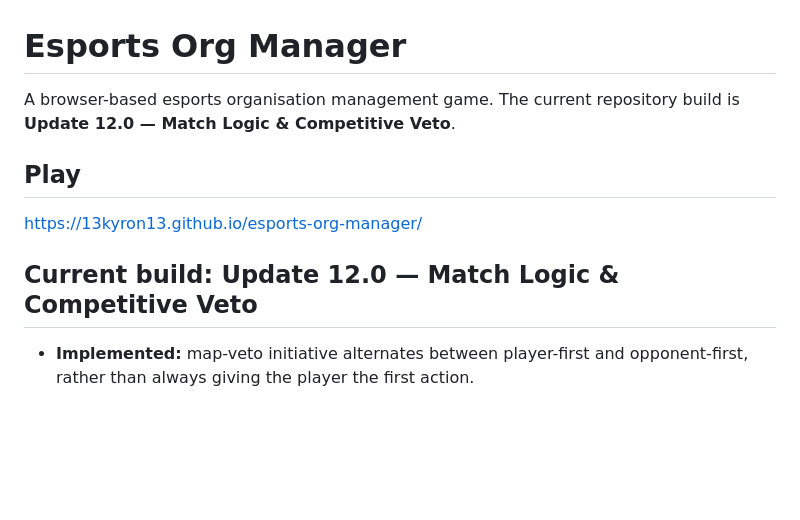
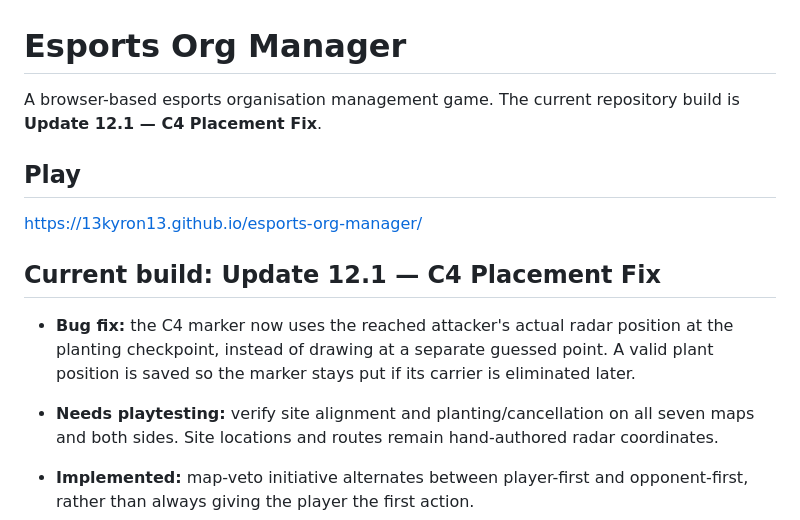
Before and after one commit to 13kyron13/esports-org-manager, a Markdown page: README.md, the part around the change. GitHub-like rendering; blank space fills up the shorter version.

Commit message:
Document Update 12.1 C4 placement fix

```diff
--- a/README.md
+++ b/README.md
@@ -1,12 +1,15 @@
 # Esports Org Manager
 
-A browser-based esports organisation management game. The current repository build is **Update 12.0 — Match Logic & Competitive Veto**.
+A browser-based esports organisation management game. The current repository build is **Update 12.1 — C4 Placement Fix**.
 
 ## Play
 
 https://13kyron13.github.io/esports-org-manager/
 
-## Current build: Update 12.0 — Match Logic & Competitive Veto
+## Current build: Update 12.1 — C4 Placement Fix
+
+- **Bug fix:** the C4 marker now uses the reached attacker's actual radar position at the planting checkpoint, instead of drawing at a separate guessed point. A valid plant position is saved so the marker stays put if its carrier is eliminated later.
+- **Needs playtesting:** verify site alignment and planting/cancellation on all seven maps and both sides. Site locations and routes remain hand-authored radar coordinates.
 
 - **Implemented:** map-veto initiative alternates between player-first and opponent-first, rather than always giving the player the first action.
 - **Implemented:** veto choices are explicitly labelled BAN or PICK, and the completed veto shows the resulting maps before asking the player to choose a CT or T starting side for Map 1.
```
